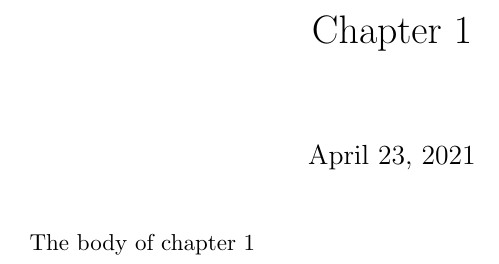
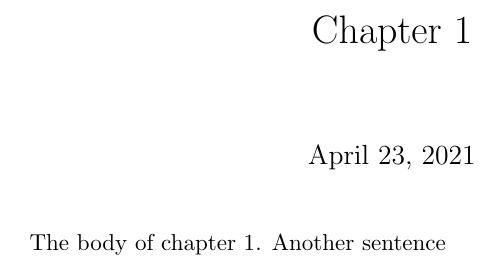
Before and after one commit to johanneswilm-test/my-first-repo, a LaTeX document (latex/chapter-1.tex): part of the page, cut so that both start at the same text. Compiled offline with pdfLaTeX.

Commit message:
Update from Fidus Writer

```diff
--- a/latex/chapter-1.tex
+++ b/latex/chapter-1.tex
@@ -7,6 +7,6 @@
 \maketitle
 
 
-The body of chapter 1
+The body of chapter 1. Another sentence
 
 \end{document}
```
